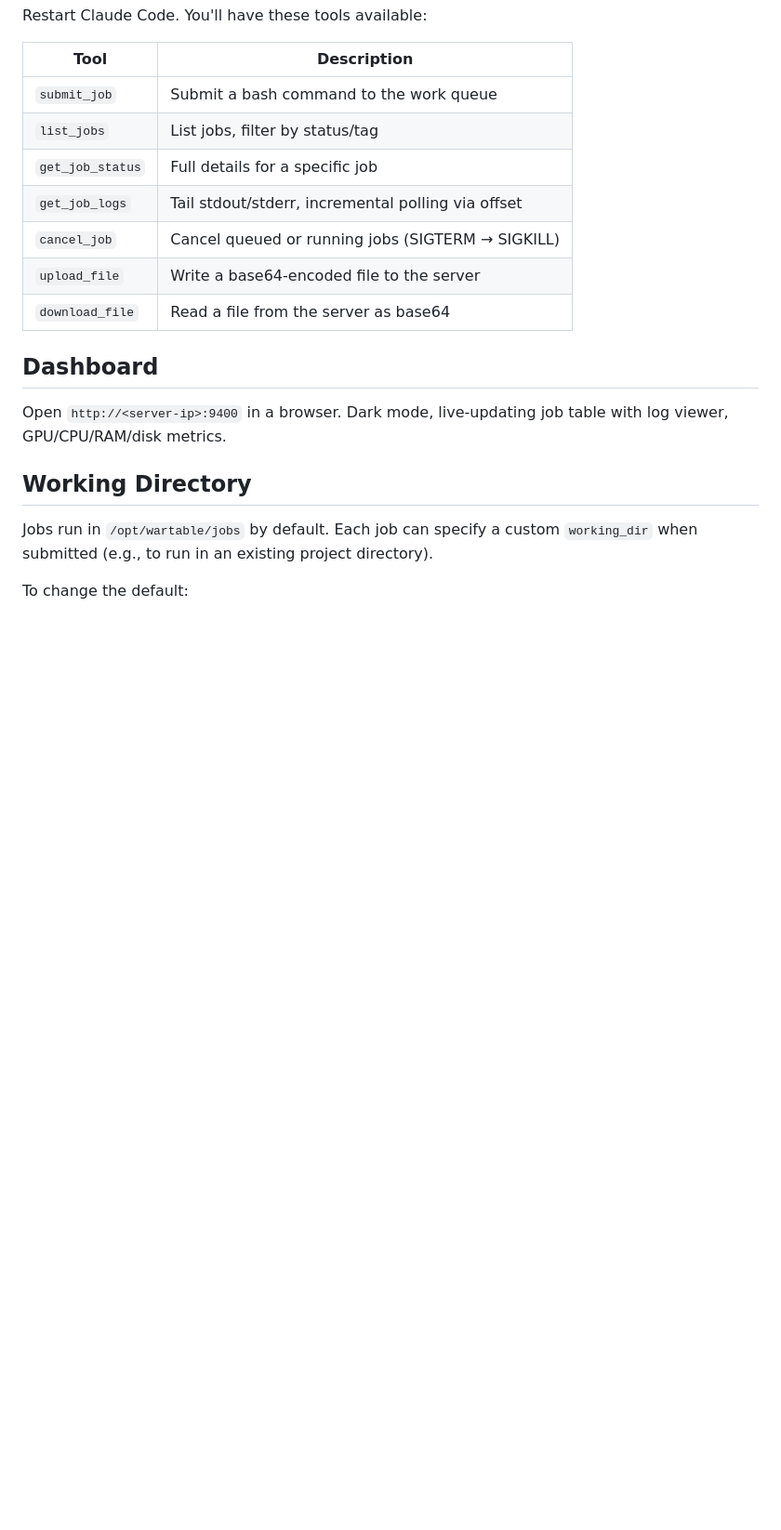
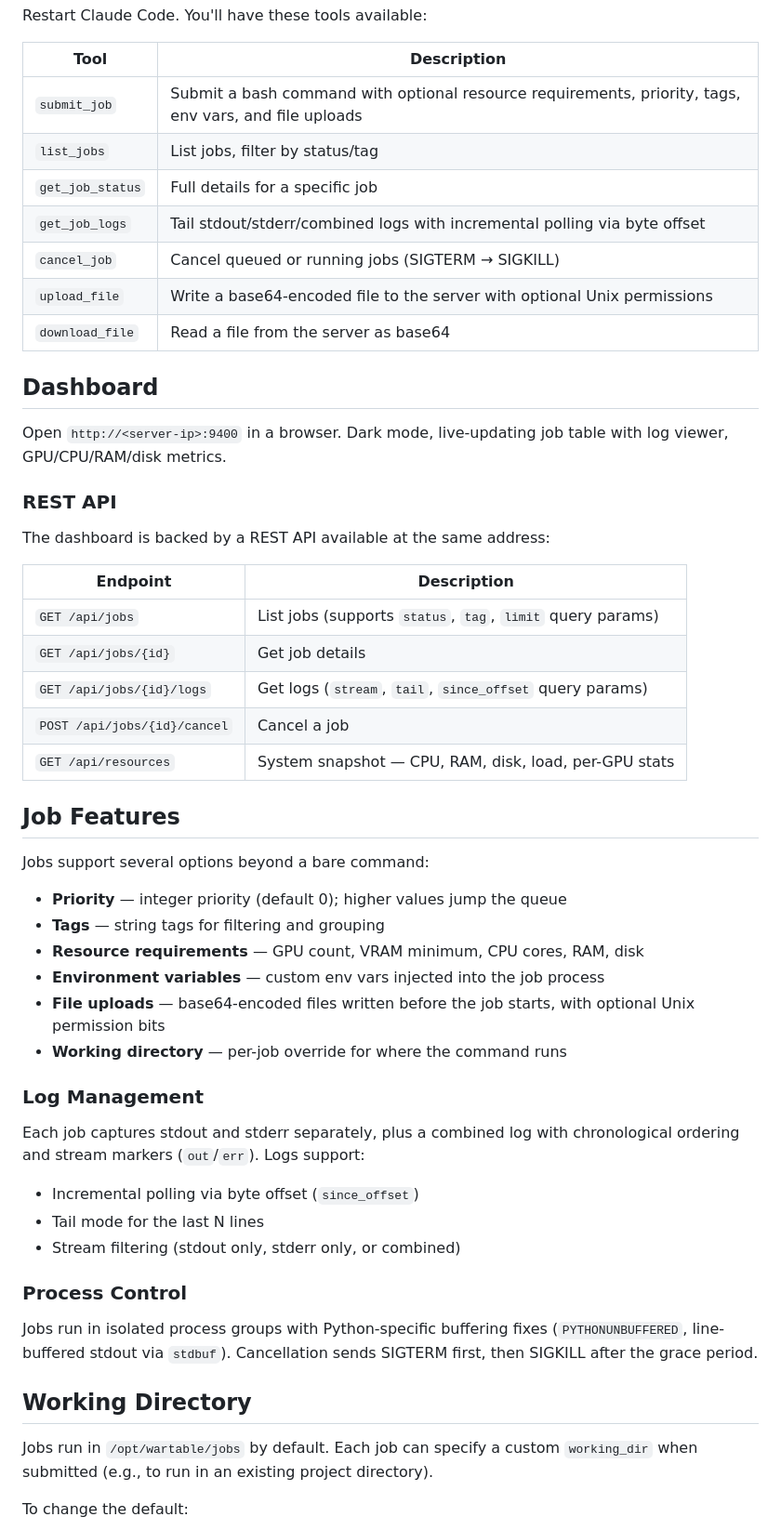
Before and after one commit to tandalesc/wartable, a Markdown page: README.md, the part around one of its changes. Shown at 93% size. GitHub-like rendering; blank space fills up the shorter version.

Commit message:
Expand README with REST API docs, job features, and log management
Co-Authored-By: Claude Opus 4.6 (1M context) <noreply@anthropic.com>

```diff
--- a/README.md
+++ b/README.md
@@ -61,17 +63,51 @@ Restart Claude Code. You'll have these tools available:
 
 | Tool | Description |
 |------|-------------|
-| `submit_job` | Submit a bash command to the work queue |
+| `submit_job` | Submit a bash command with optional resource requirements, priority, tags, env vars, and file uploads |
 | `list_jobs` | List jobs, filter by status/tag |
 | `get_job_status` | Full details for a specific job |
-| `get_job_logs` | Tail stdout/stderr, incremental polling via offset |
+| `get_job_logs` | Tail stdout/stderr/combined logs with incremental polling via byte offset |
 | `cancel_job` | Cancel queued or running jobs (SIGTERM → SIGKILL) |
-| `upload_file` | Write a base64-encoded file to the server |
+| `upload_file` | Write a base64-encoded file to the server with optional Unix permissions |
 | `download_file` | Read a file from the server as base64 |
 
 ## Dashboard
 
 Open `http://<server-ip>:9400` in a browser. Dark mode, live-updating job table with log viewer, GPU/CPU/RAM/disk metrics.
+
+### REST API
+
+The dashboard is backed by a REST API available at the same address:
+
+| Endpoint | Description |
+|----------|-------------|
+| `GET /api/jobs` | List jobs (supports `status`, `tag`, `limit` query params) |
+| `GET /api/jobs/{id}` | Get job details |
+| `GET /api/jobs/{id}/logs` | Get logs (`stream`, `tail`, `since_offset` query params) |
+| `POST /api/jobs/{id}/cancel` | Cancel a job |
+| `GET /api/resources` | System snapshot — CPU, RAM, disk, load, per-GPU stats |
+
+## Job Features
+
+Jobs support several options beyond a bare command:
+
+- **Priority** — integer priority (default 0); higher values jump the queue
+- **Tags** — string tags for filtering and grouping
+- **Resource requirements** — GPU count, VRAM minimum, CPU cores, RAM, disk
+- **Environment variables** — custom env vars injected into the job process
+- **File uploads** — base64-encoded files written before the job starts, with optional Unix permission bits
+- **Working directory** — per-job override for where the command runs
+
+### Log Management
+
+Each job captures stdout and stderr separately, plus a combined log with chronological ordering and stream markers (`out`/`err`). Logs support:
+- Incremental polling via byte offset (`since_offset`)
+- Tail mode for the last N lines
+- Stream filtering (stdout only, stderr only, or combined)
+
+### Process Control
+
+Jobs run in isolated process groups with Python-specific buffering fixes (`PYTHONUNBUFFERED`, line-buffered stdout via `stdbuf`). Cancellation sends SIGTERM first, then SIGKILL after the grace period.
 
 ## Working Directory
 
```
Also changed, not shown: other parts of README.md (+2 -0 lines).
